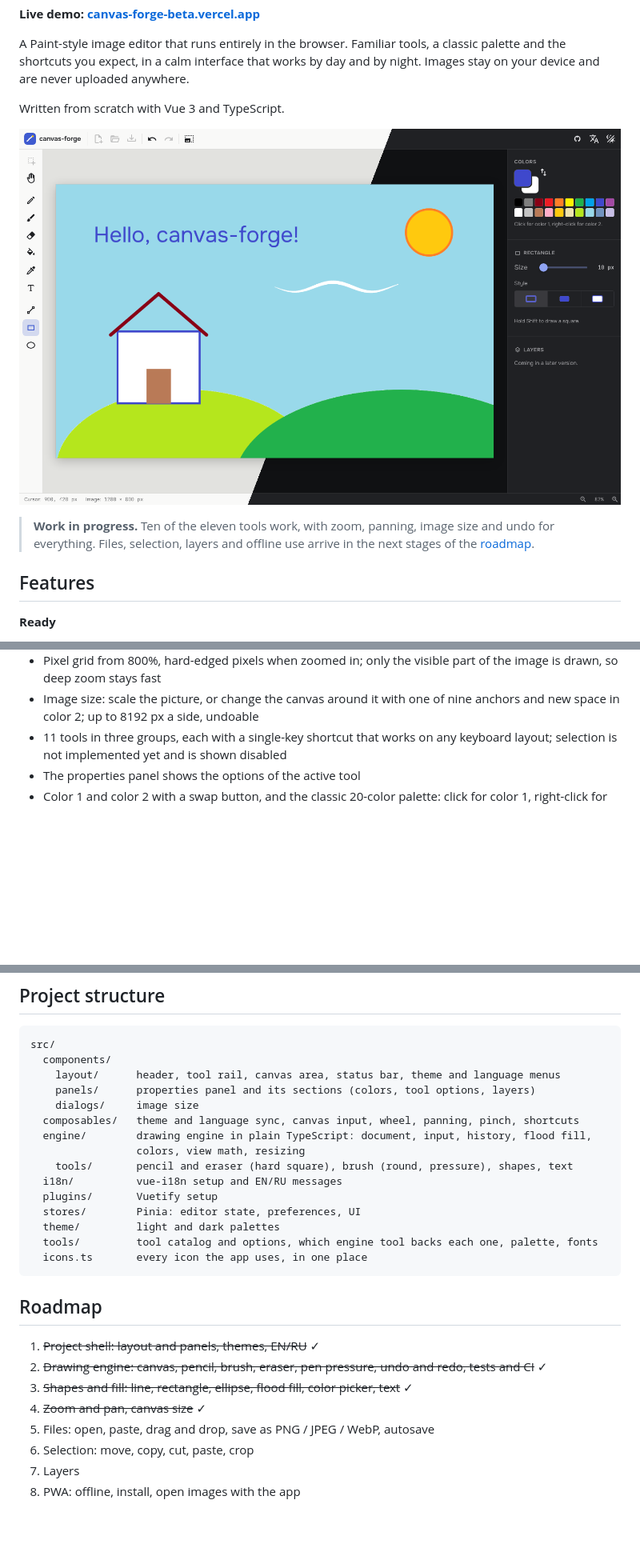
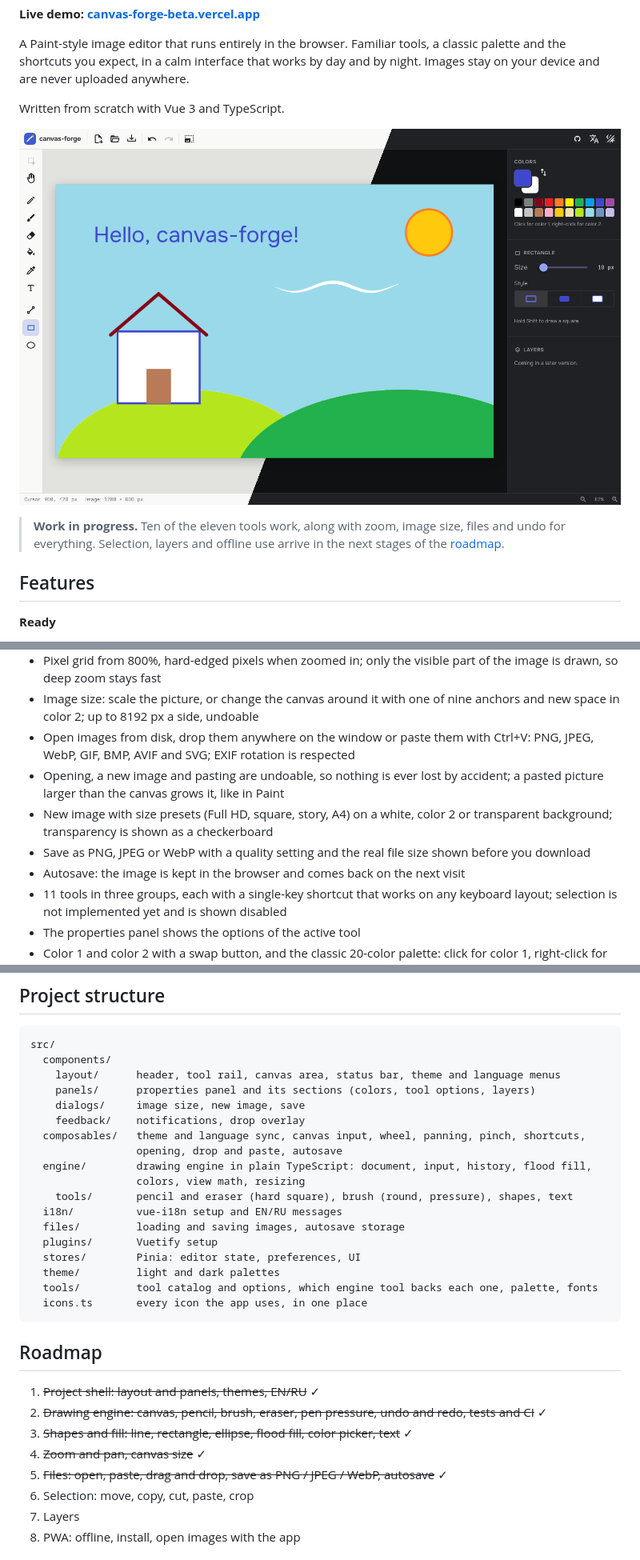
Before and after one commit to it2konst/canvas-forge, a Markdown page: README.md, 3 parts joined by grey strips. Shown at 80% size. GitHub-like rendering; pictures changed too: docs/screenshots/overview.png; blank space fills up the shorter version.

```diff
--- a/README.md
+++ b/README.md
@@ -12,7 +12,7 @@ Written from scratch with Vue 3 and TypeScript.
 
 ![canvas-forge in light and dark themes](docs/screenshots/overview.png)
 
-> **Work in progress.** Ten of the eleven tools work, with zoom, panning, image size and undo for everything. Files, selection, layers and offline use arrive in the next stages of the [roadmap](#roadmap).
+> **Work in progress.** Ten of the eleven tools work, along with zoom, image size, files and undo for everything. Selection, layers and offline use arrive in the next stages of the [roadmap](#roadmap).
 
 ## Features
 
@@ -36,6 +36,11 @@ Written from scratch with Vue 3 and TypeScript.
 - Touch screens: pinch with two fingers to zoom and move; a pinch never leaves a mark
 - Pixel grid from 800%, hard-edged pixels when zoomed in; only the visible part of the image is drawn, so deep zoom stays fast
 - Image size: scale the picture, or change the canvas around it with one of nine anchors and new space in color 2; up to 8192 px a side, undoable
+- Open images from disk, drop them anywhere on the window or paste them with Ctrl+V: PNG, JPEG, WebP, GIF, BMP, AVIF and SVG; EXIF rotation is respected
+- Opening, a new image and pasting are undoable, so nothing is ever lost by accident; a pasted picture larger than the canvas grows it, like in Paint
+- New image with size presets (Full HD, square, story, A4) on a white, color 2 or transparent background; transparency is shown as a checkerboard
+- Save as PNG, JPEG or WebP with a quality setting and the real file size shown before you download
+- Autosave: the image is kept in the browser and comes back on the next visit
 - 11 tools in three groups, each with a single-key shortcut that works on any keyboard layout; selection is not implemented yet and is shown disabled
 - The properties panel shows the options of the active tool
 - Color 1 and color 2 with a swap button, and the classic 20-color palette: click for color 1, right-click for color 2
@@ -145,12 +155,15 @@ src/
   components/
     layout/      header, tool rail, canvas area, status bar, theme and language menus
     panels/      properties panel and its sections (colors, tool options, layers)
-    dialogs/     image size
-  composables/   theme and language sync, canvas input, wheel, panning, pinch, shortcuts
+    dialogs/     image size, new image, save
+    feedback/    notifications, drop overlay
+  composables/   theme and language sync, canvas input, wheel, panning, pinch, shortcuts,
+                 opening, drop and paste, autosave
   engine/        drawing engine in plain TypeScript: document, input, history, flood fill,
                  colors, view math, resizing
     tools/       pencil and eraser (hard square), brush (round, pressure), shapes, text
   i18n/          vue-i18n setup and EN/RU messages
+  files/         loading and saving images, autosave storage
   plugins/       Vuetify setup
   stores/        Pinia: editor state, preferences, UI
   theme/         light and dark palettes
@@ -164,7 +177,7 @@ src/
 2. ~~Drawing engine: canvas, pencil, brush, eraser, pen pressure, undo and redo, tests and CI~~ ✓
 3. ~~Shapes and fill: line, rectangle, ellipse, flood fill, color picker, text~~ ✓
 4. ~~Zoom and pan, canvas size~~ ✓
-5. Files: open, paste, drag and drop, save as PNG / JPEG / WebP, autosave
+5. ~~Files: open, paste, drag and drop, save as PNG / JPEG / WebP, autosave~~ ✓
 6. Selection: move, copy, cut, paste, crop
 7. Layers
 8. PWA: offline, install, open images with the app
```
Also changed, not shown: other parts of README.md (+7 -2 lines), README.ru.md (+19 -6 lines).
